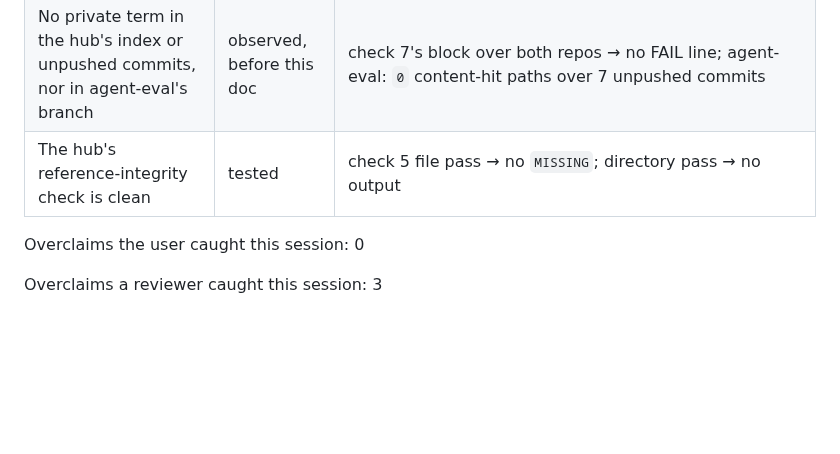
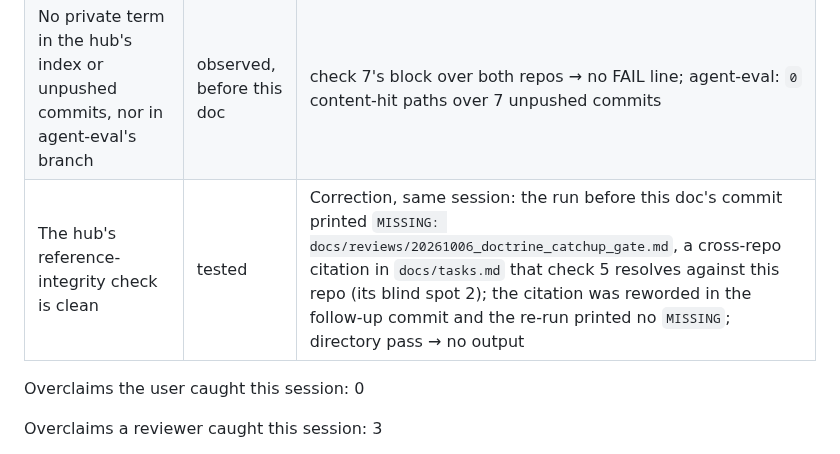
Before and after one commit to jhutchison0/tacsop, a Markdown page: docs/sessions/20261006_agent_eval_catchup_and_dispatch.md, the part around the change. GitHub-like rendering; blank space fills up the shorter version.

Commit message:
[doc] A cross-repo citation in the task list reworded so check 5 resolves; the session's claim row carries the correction
Co-Authored-By: Claude Fable 5.1 <noreply@anthropic.com>

```diff
--- a/docs/sessions/20261006_agent_eval_catchup_and_dispatch.md
+++ b/docs/sessions/20261006_agent_eval_catchup_and_dispatch.md
@@ -78,7 +78,7 @@ The picture there: `src/ops/gaps.py` and `machine.py` (a new package, `parents[2
 | No held OVERWATCH content reached agent-eval | observed | the gate's grep and version checks: `shift-left-testing` 2.1.1, no `ISOLATION.md`; the one `verifying-claims` mention is the picture skill's own Level 0 text |
 | Argo is unreachable from this machine | observed | `curl -s -m 5 -o /dev/null -w '%{http_code}' https://apps.inside.anl.gov/argoapi/v1/models` → `000` |
 | No private term in the hub's index or unpushed commits, nor in agent-eval's branch | observed, before this doc | check 7's block over both repos → no FAIL line; agent-eval: `0` content-hit paths over 7 unpushed commits |
-| The hub's reference-integrity check is clean | tested | check 5 file pass → no `MISSING`; directory pass → no output |
+| The hub's reference-integrity check is clean | tested | Correction, same session: the run before this doc's commit printed `MISSING: docs/reviews/20261006_doctrine_catchup_gate.md`, a cross-repo citation in `docs/tasks.md` that check 5 resolves against this repo (its blind spot 2); the citation was reworded in the follow-up commit and the re-run printed no `MISSING`; directory pass → no output |
 
 Overclaims the user caught this session: 0
 
```
Also changed, not shown: docs/tasks.md (+1 -1 lines).
